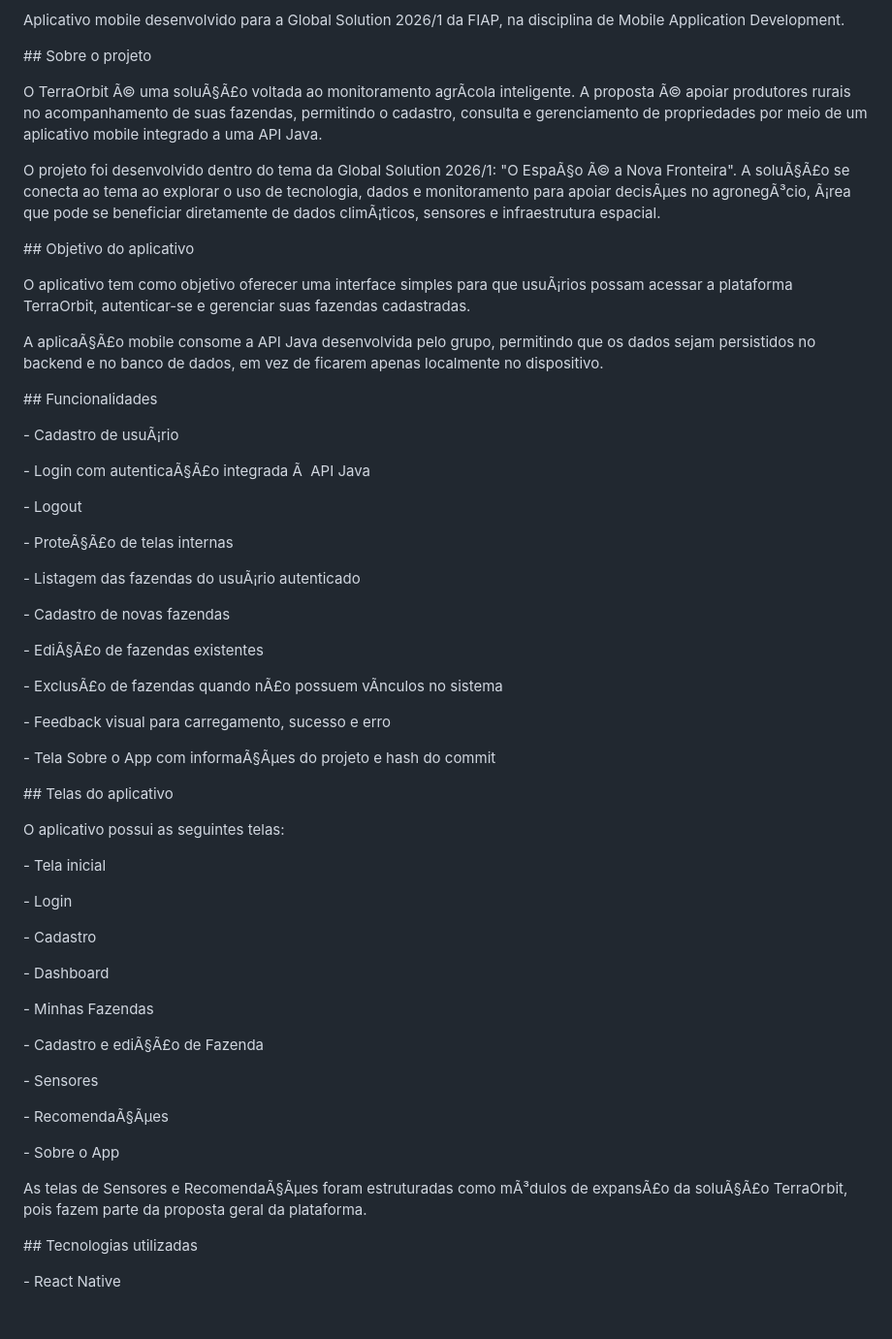
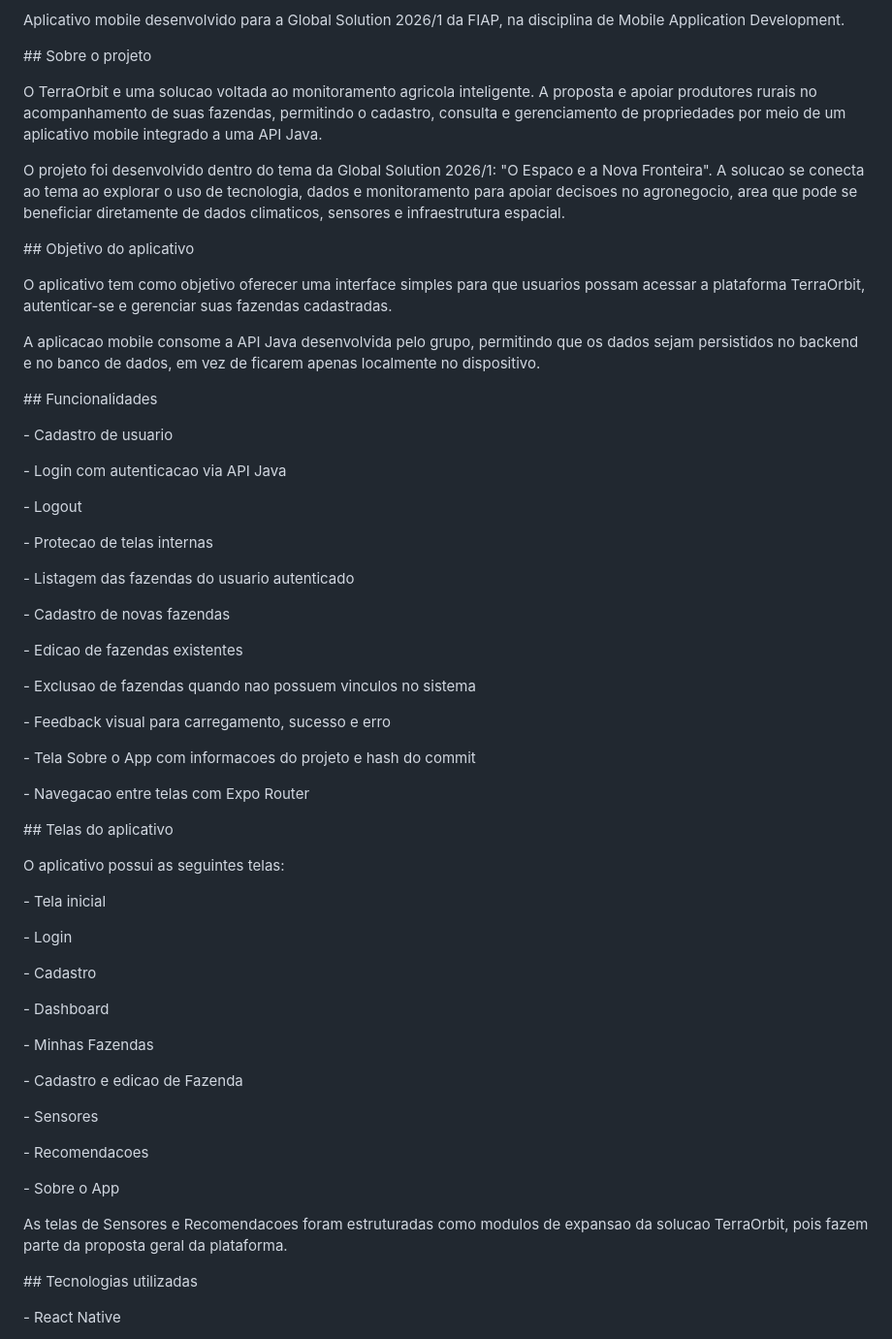
Before and after one commit to TerraOrbit-gs-2026-2/mobile, a Markdown page: README.md, the part around one of its changes. Shown at 97% size. Drawn GitHub-style; blank space fills up the shorter version.

```diff
--- a/README.md
+++ b/README.md
@@ -10,11 +10,11 @@ Aplicativo mobile desenvolvido para a Global Solution 2026/1 da FIAP, na discipl
 
 
 
-O TerraOrbit Ã© uma soluÃ§Ã£o voltada ao monitoramento agrÃ­cola inteligente. A proposta Ã© apoiar produtores rurais no acompanhamento de suas fazendas, permitindo o cadastro, consulta e gerenciamento de propriedades por meio de um aplicativo mobile integrado a uma API Java.
+O TerraOrbit e uma solucao voltada ao monitoramento agricola inteligente. A proposta e apoiar produtores rurais no acompanhamento de suas fazendas, permitindo o cadastro, consulta e gerenciamento de propriedades por meio de um aplicativo mobile integrado a uma API Java.
 
 
 
-O projeto foi desenvolvido dentro do tema da Global Solution 2026/1: "O EspaÃ§o Ã© a Nova Fronteira". A soluÃ§Ã£o se conecta ao tema ao explorar o uso de tecnologia, dados e monitoramento para apoiar decisÃµes no agronegÃ³cio, Ã¡rea que pode se beneficiar diretamente de dados climÃ¡ticos, sensores e infraestrutura espacial.
+O projeto foi desenvolvido dentro do tema da Global Solution 2026/1: "O Espaco e a Nova Fronteira". A solucao se conecta ao tema ao explorar o uso de tecnologia, dados e monitoramento para apoiar decisoes no agronegocio, area que pode se beneficiar diretamente de dados climaticos, sensores e infraestrutura espacial.
 
 
 
@@ -22,11 +22,11 @@ O projeto foi desenvolvido dentro do tema da Global Solution 2026/1: "O EspaÃ§
 
 
 
-O aplicativo tem como objetivo oferecer uma interface simples para que usuÃ¡rios possam acessar a plataforma TerraOrbit, autenticar-se e gerenciar suas fazendas cadastradas.
+O aplicativo tem como objetivo oferecer uma interface simples para que usuarios possam acessar a plataforma TerraOrbit, autenticar-se e gerenciar suas fazendas cadastradas.
 
 
 
-A aplicaÃ§Ã£o mobile consome a API Java desenvolvida pelo grupo, permitindo que os dados sejam persistidos no backend e no banco de dados, em vez de ficarem apenas localmente no dispositivo.
+A aplicacao mobile consome a API Java desenvolvida pelo grupo, permitindo que os dados sejam persistidos no backend e no banco de dados, em vez de ficarem apenas localmente no dispositivo.
 
 
 
@@ -34,25 +34,27 @@ A aplicaÃ§Ã£o mobile consome a API Java desenvolvida pelo grupo, permitindo
 
 
 
-\- Cadastro de usuÃ¡rio
+\- Cadastro de usuario
 
-\- Login com autenticaÃ§Ã£o integrada Ã  API Java
+\- Login com autenticacao via API Java
 
 \- Logout
 
-\- ProteÃ§Ã£o de telas internas
+\- Protecao de telas internas
 
-\- Listagem das fazendas do usuÃ¡rio autenticado
+\- Listagem das fazendas do usuario autenticado
 
 \- Cadastro de novas fazendas
 
-\- EdiÃ§Ã£o de fazendas existentes
+\- Edicao de fazendas existentes
 
-\- ExclusÃ£o de fazendas quando nÃ£o possuem vÃ­nculos no sistema
+\- Exclusao de fazendas quando nao possuem vinculos no sistema
 
 \- Feedback visual para carregamento, sucesso e erro
 
-\- Tela Sobre o App com informaÃ§Ãµes do projeto e hash do commit
+\- Tela Sobre o App com informacoes do projeto e hash do commit
+
+\- Navegacao entre telas com Expo Router
 
 
 
@@ -74,17 +76,17 @@ O aplicativo possui as seguintes telas:
 
 \- Minhas Fazendas
 
-\- Cadastro e ediÃ§Ã£o de Fazenda
+\- Cadastro e edicao de Fazenda
 
 \- Sensores
 
-\- RecomendaÃ§Ãµes
+\- Recomendacoes
 
 \- Sobre o App
 
 
 
-As telas de Sensores e RecomendaÃ§Ãµes foram estruturadas como mÃ³dulos de expansÃ£o da soluÃ§Ã£o TerraOrbit, pois fazem parte da proposta geral da plataforma.
+As telas de Sensores e Recomendacoes foram estruturadas como modulos de expansao da solucao TerraOrbit, pois fazem parte da proposta geral da plataforma.
 
 
 
```
Also changed, not shown: other parts of README.md (+17 -17 lines).
